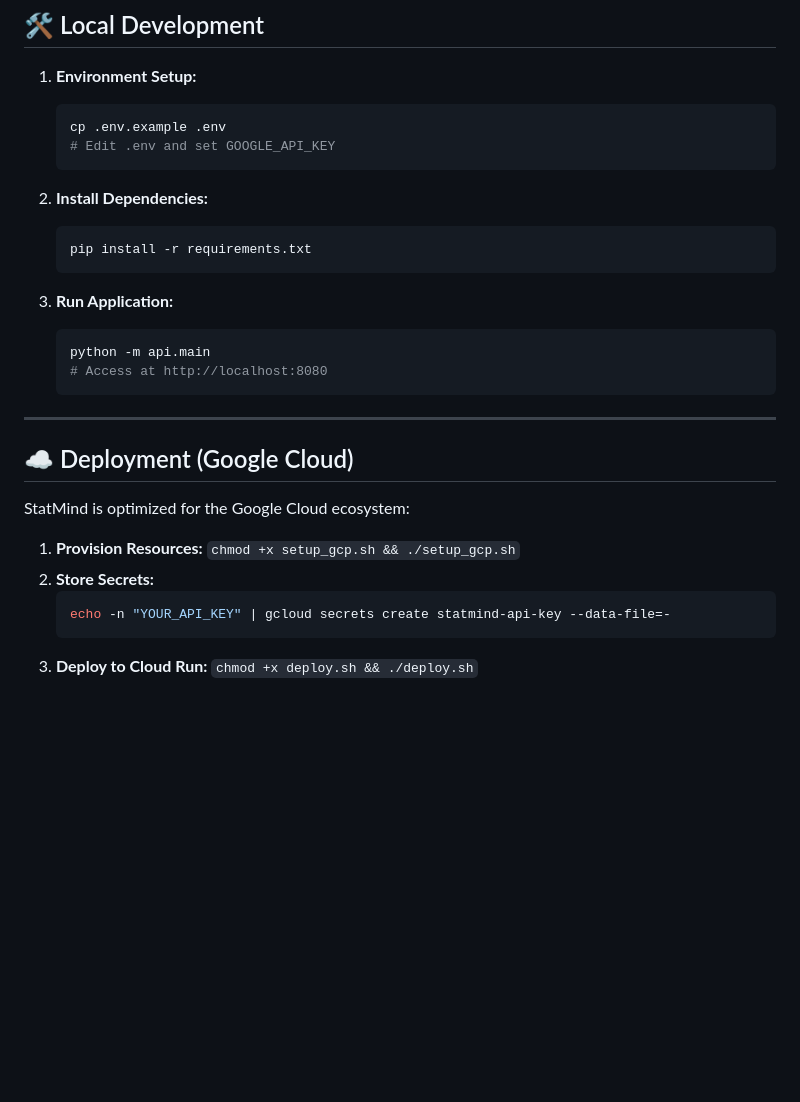
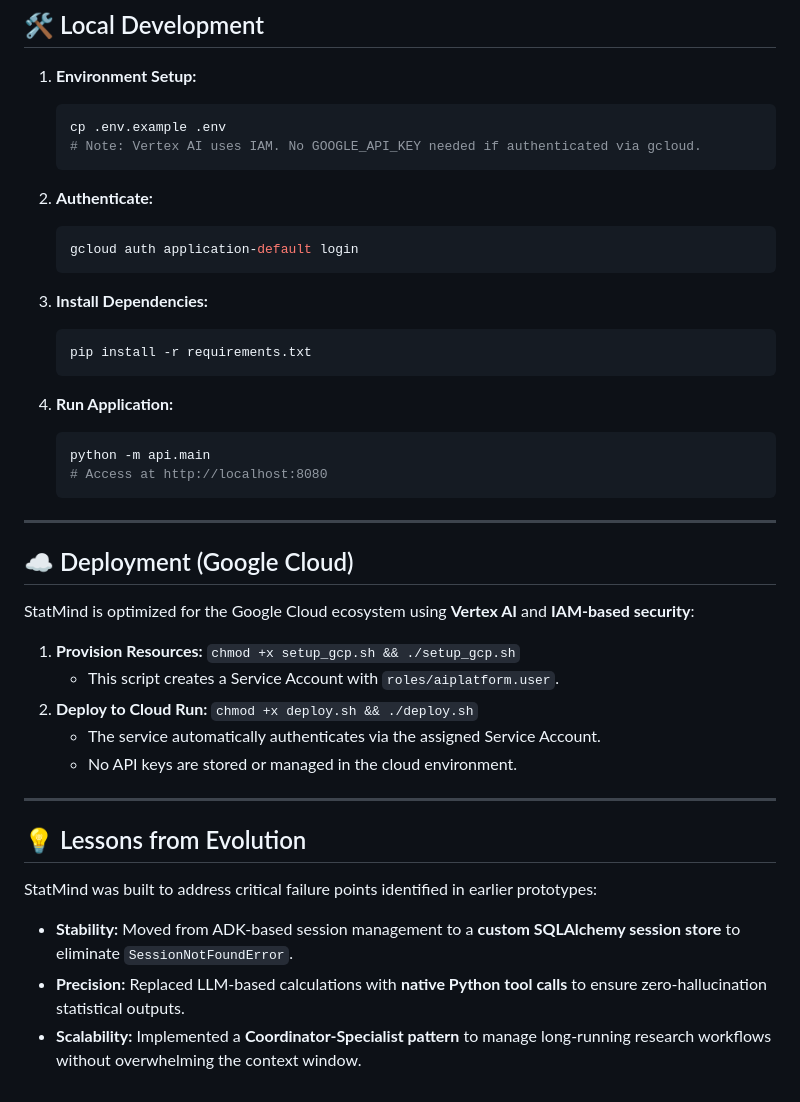
Before and after one commit to rafifernandaa/statmind, a Markdown page: README.md, the part around one of its changes. Rendered like a GitHub page; blank space fills up the shorter version.

````diff
--- a/README.md
+++ b/README.md
@@ -85,15 +85,20 @@ statmind/
 1.  **Environment Setup:**
     ```bash
     cp .env.example .env
-    # Edit .env and set GOOGLE_API_KEY
+    # Note: Vertex AI uses IAM. No GOOGLE_API_KEY needed if authenticated via gcloud.
     ```
 
-2.  **Install Dependencies:**
+2.  **Authenticate:**
+    ```bash
+    gcloud auth application-default login
+    ```
+
+3.  **Install Dependencies:**
     ```bash
     pip install -r requirements.txt
     ```
 
-3.  **Run Application:**
+4.  **Run Application:**
     ```bash
     python -m api.main
     # Access at http://localhost:8080
@@ -103,11 +108,19 @@ statmind/
 
 ## ☁️ Deployment (Google Cloud)
 
-StatMind is optimized for the Google Cloud ecosystem:
+StatMind is optimized for the Google Cloud ecosystem using **Vertex AI** and **IAM-based security**:
 
 1.  **Provision Resources:** `chmod +x setup_gcp.sh && ./setup_gcp.sh`
-2.  **Store Secrets:**
-    ```bash
-    echo -n "YOUR_API_KEY" | gcloud secrets create statmind-api-key --data-file=-
-    ```
-3.  **Deploy to Cloud Run:** `chmod +x deploy.sh && ./deploy.sh`
+    *   This script creates a Service Account with `roles/aiplatform.user`.
+2.  **Deploy to Cloud Run:** `chmod +x deploy.sh && ./deploy.sh`
+    *   The service automatically authenticates via the assigned Service Account.
+    *   No API keys are stored or managed in the cloud environment.
+
+---
+
+## 💡 Lessons from Evolution
+
+StatMind was built to address critical failure points identified in earlier prototypes:
+*   **Stability:** Moved from ADK-based session management to a **custom SQLAlchemy session store** to eliminate `SessionNotFoundError`.
+*   **Precision:** Replaced LLM-based calculations with **native Python tool calls** to ensure zero-hallucination statistical outputs.
+*   **Scalability:** Implemented a **Coordinator-Specialist pattern** to manage long-running research workflows without overwhelming the context window.
````
Also changed, not shown: other parts of README.md (+1 -1 lines).
